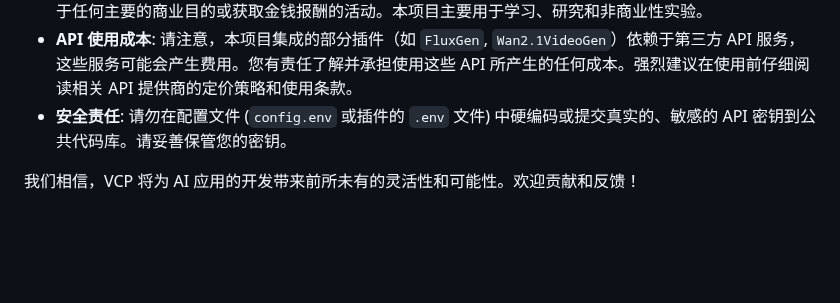
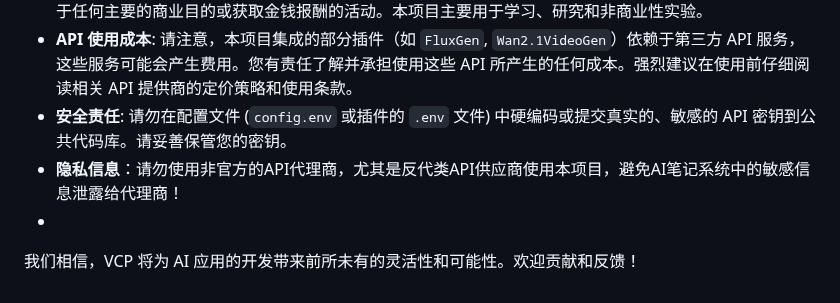
Before and after one commit to zolacoco/VCPToolBox, a Markdown page: README.md, the part around the change. GitHub-like rendering; blank space fills up the shorter version.

```diff
--- a/README.md
+++ b/README.md
@@ -160,5 +160,6 @@ VCP 旨在构建一个超越传统 AI 交互模式的中间层，它是一个高
 *   **无商业化授权**: 鉴于项目当前状态和所采用的 CC BY-NC-SA 4.0 许可证，明确禁止将本项目及其衍生作品用于任何主要的商业目的或获取金钱报酬的活动。本项目主要用于学习、研究和非商业性实验。
 *   **API 使用成本**: 请注意，本项目集成的部分插件（如 `FluxGen`, `Wan2.1VideoGen`）依赖于第三方 API 服务，这些服务可能会产生费用。您有责任了解并承担使用这些 API 所产生的任何成本。强烈建议在使用前仔细阅读相关 API 提供商的定价策略和使用条款。
 *   **安全责任**: 请勿在配置文件 (`config.env` 或插件的 `.env` 文件) 中硬编码或提交真实的、敏感的 API 密钥到公共代码库。请妥善保管您的密钥。
-
+*   **隐私信息**：请勿使用非官方的API代理商，尤其是反代类API供应商使用本项目，避免AI笔记系统中的敏感信息泄露给代理商！
+*
 我们相信，VCP 将为 AI 应用的开发带来前所未有的灵活性和可能性。欢迎贡献和反馈！
```
